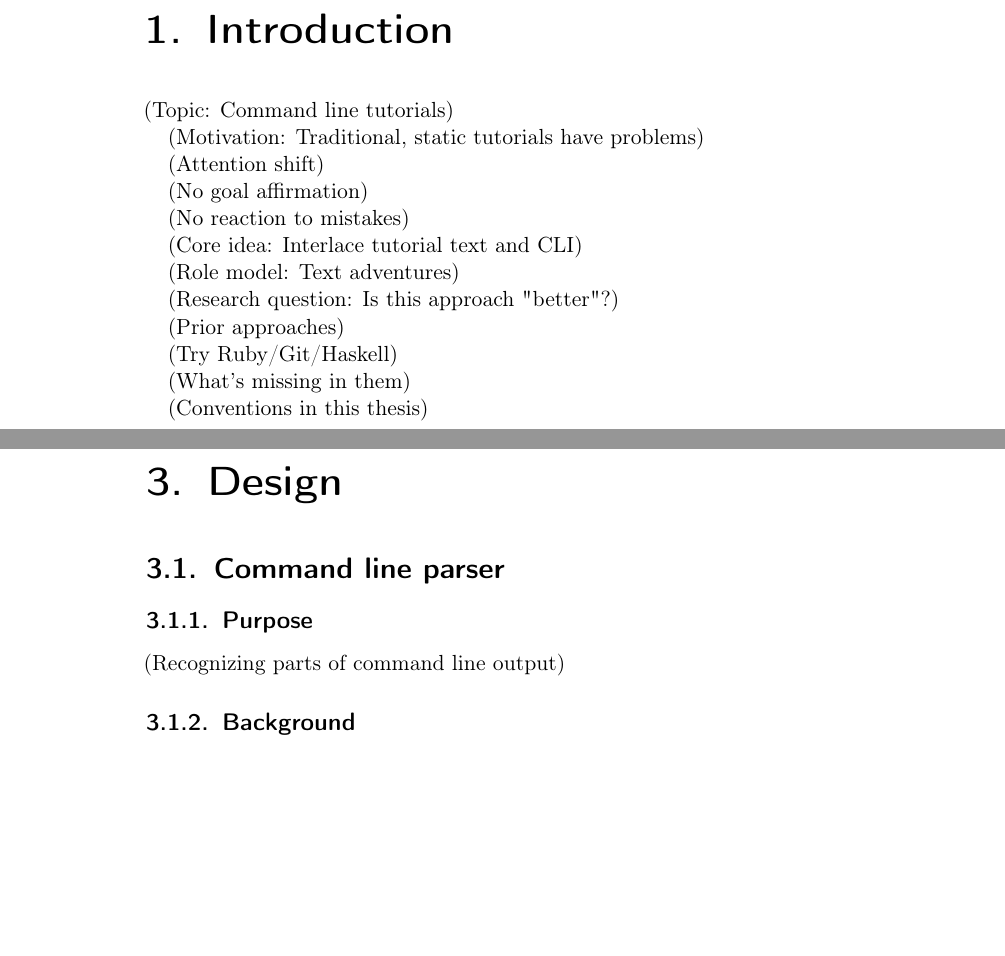
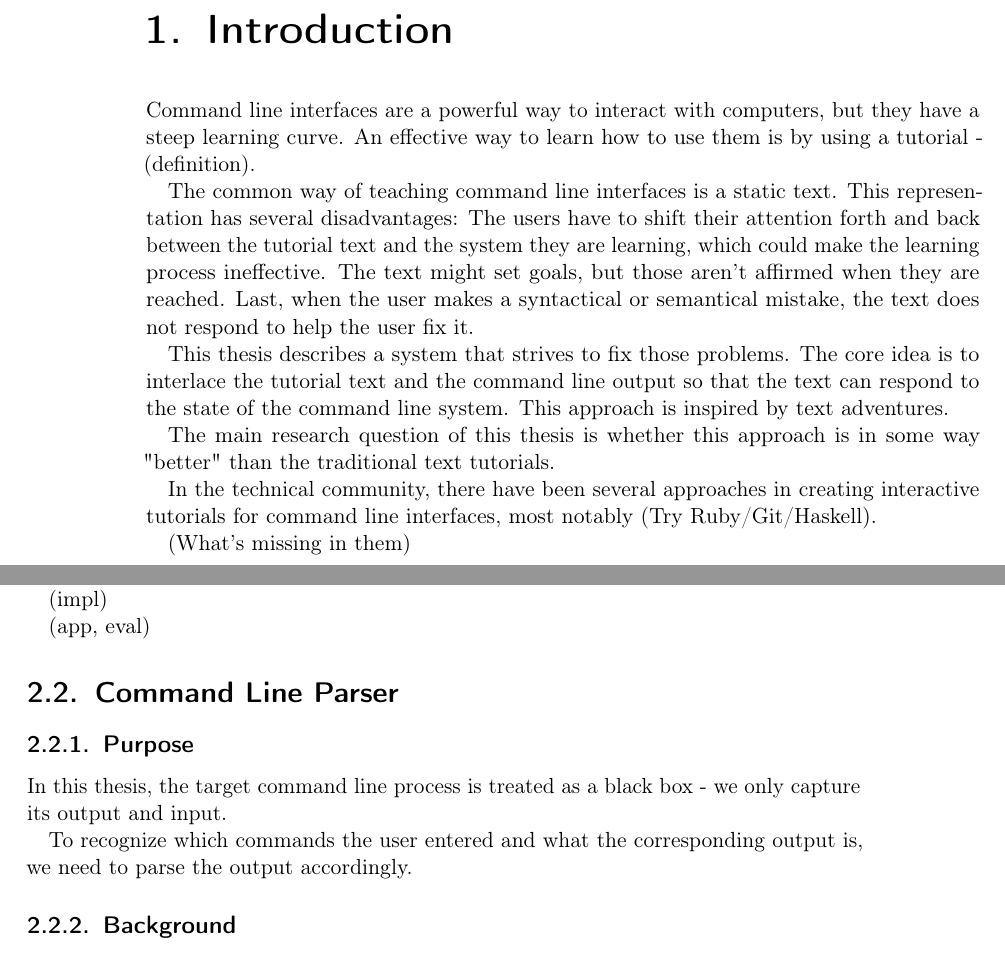
Before and after one commit to blinry/bachelor-thesis, a LaTeX thesis (thesis.tex): two parts of pages 6 and 8 of 18 before the commit and two parts of pages 6 and 7 of 18 after it, joined at a grey line, cut so that both start at the same text, the shorter picture padded with empty space. Compiled offline with pdfLaTeX.

Commit message:
Some content

```diff
--- a/thesis.tex
+++ b/thesis.tex
@@ -27,26 +36,15 @@
 
 \chapter{Introduction}
 
-(Topic: Command line tutorials)
+Command line interfaces are a powerful way to interact with computers, but they have a steep learning curve. An effective way to learn how to use them is by using a tutorial - (definition).
 
-(Motivation: Traditional, static tutorials have problems)
+The common way of teaching command line interfaces is a static text. This representation has several disadvantages: The users have to shift their attention forth and back between the tutorial text and the system they are learning, which could make the learning process ineffective. The text might set goals, but those aren't affirmed when they are reached. Last, when the user makes a syntactical or semantical mistake, the text does not respond to help the user fix it.
 
-    (Attention shift)
+This thesis describes a system that strives to fix those problems. The core idea is to interlace the tutorial text and the command line output so that the text can respond to the state of the command line system. This approach is inspired by text adventures.
 
-    (No goal affirmation)
+The main research question of this thesis is whether this approach is in some way "better" than the traditional text tutorials.
 
-    (No reaction to mistakes)
-
-(Core idea: Interlace tutorial text and CLI)
-
-(Role model: Text adventures)
-
-(Research question: Is this approach "better"?)
-
-(Prior approaches)
-
-    (Try Ruby/Git/Haskell)
+In the technical community, there have been several approaches in creating interactive tutorials for command line interfaces, most notably (Try Ruby/Git/Haskell).
 
     (What's missing in them)
 
-(Conventions in this thesis)
@@ -67,11 +66,17 @@
 
-\chapter{Design}
+    Design-wise, (Diagram: Layers)
 
-\section{Command line parser}
+    (impl)
+
+    (app, eval)
+
+\section{Command Line Parser}
 
 \subsection{Purpose}
 
-                (Recognizing parts of command line output)
+In this thesis, the target command line process is treated as a black box - we only capture its output and input.
+
+To recognize which commands the user entered and what the corresponding output is, we need to parse the output accordingly.
 
 \subsection{Background}
 
```
Also changed, not shown: thesis.tex (56 more changed lines).
